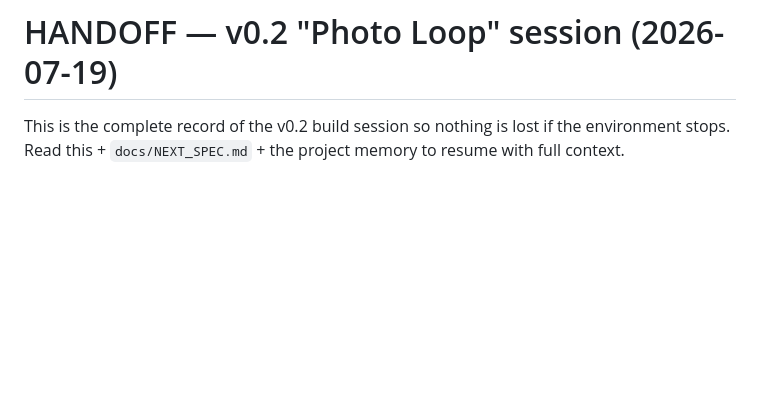
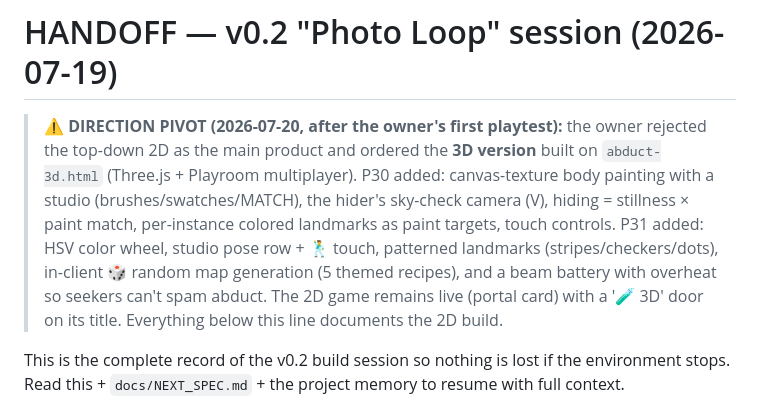
Before and after one commit to Stephenuffugus/abduct_a_chameleon, a Markdown page: docs/HANDOFF-v02.md, the part around the change. GitHub-like rendering; blank space fills up the shorter version.

Commit message:
Handoff: record the 3D direction pivot (P30/P31)
Co-Authored-By: Claude Fable 5 <noreply@anthropic.com>

```diff
--- a/docs/HANDOFF-v02.md
+++ b/docs/HANDOFF-v02.md
@@ -1,4 +1,14 @@
 # HANDOFF — v0.2 "Photo Loop" session (2026-07-19)
+
+> ⚠ **DIRECTION PIVOT (2026-07-20, after the owner's first playtest):** the owner rejected the
+> top-down 2D as the main product and ordered the **3D version** built on `abduct-3d.html`
+> (Three.js + Playroom multiplayer). P30 added: canvas-texture body painting with a studio
+> (brushes/swatches/MATCH), the hider's sky-check camera (V), hiding = stillness × paint match,
+> per-instance colored landmarks as paint targets, touch controls. P31 added: HSV color wheel,
+> studio pose row + 🕺 touch, patterned landmarks (stripes/checkers/dots), in-client 🎲 random
+> map generation (5 themed recipes), and a beam battery with overheat so seekers can't spam
+> abduct. The 2D game remains live (portal card) with a '🧪 3D' door on its title. Everything
+> below this line documents the 2D build.
 
 This is the complete record of the v0.2 build session so nothing is lost if the environment stops.
 Read this + `docs/NEXT_SPEC.md` + the project memory to resume with full context.
```
